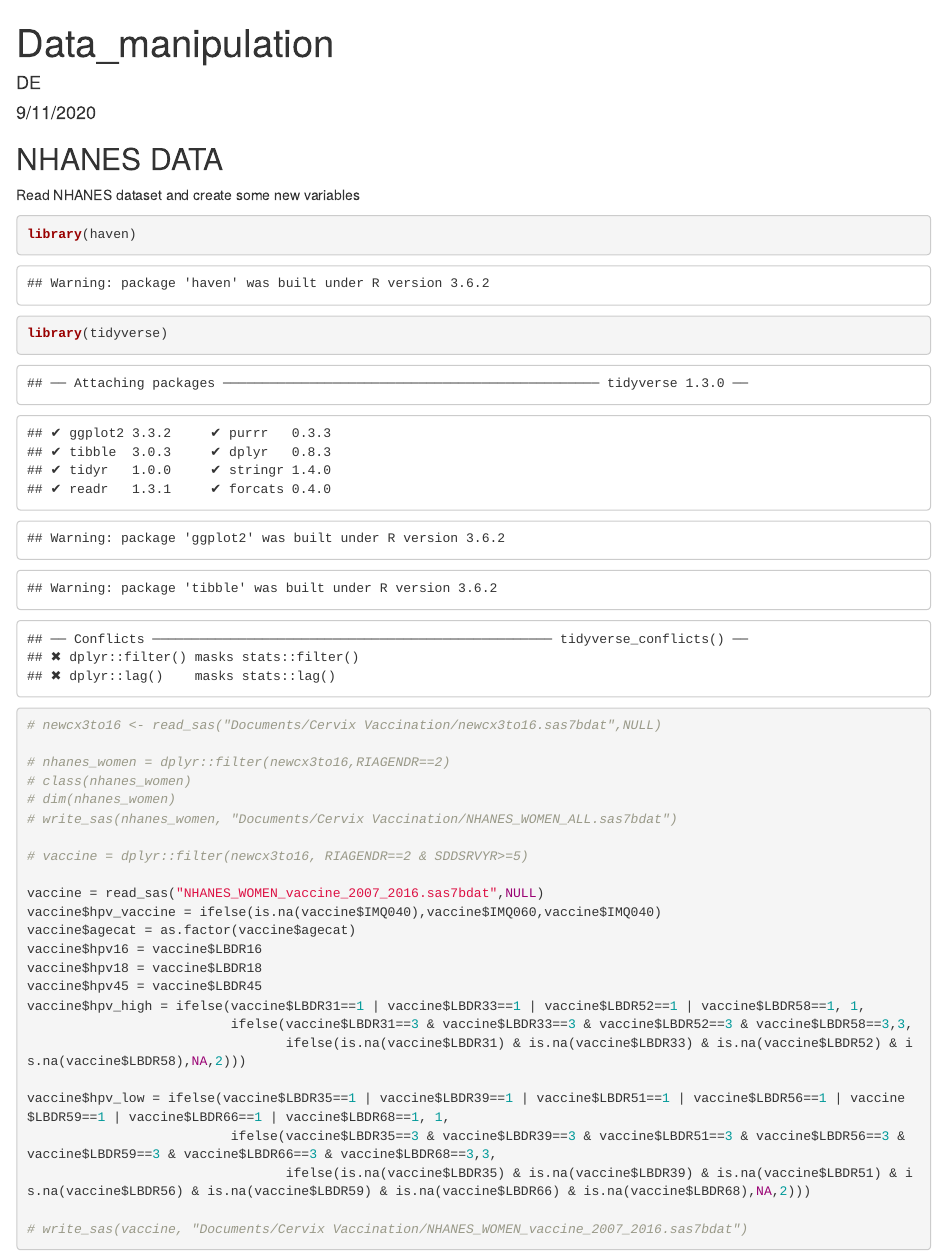
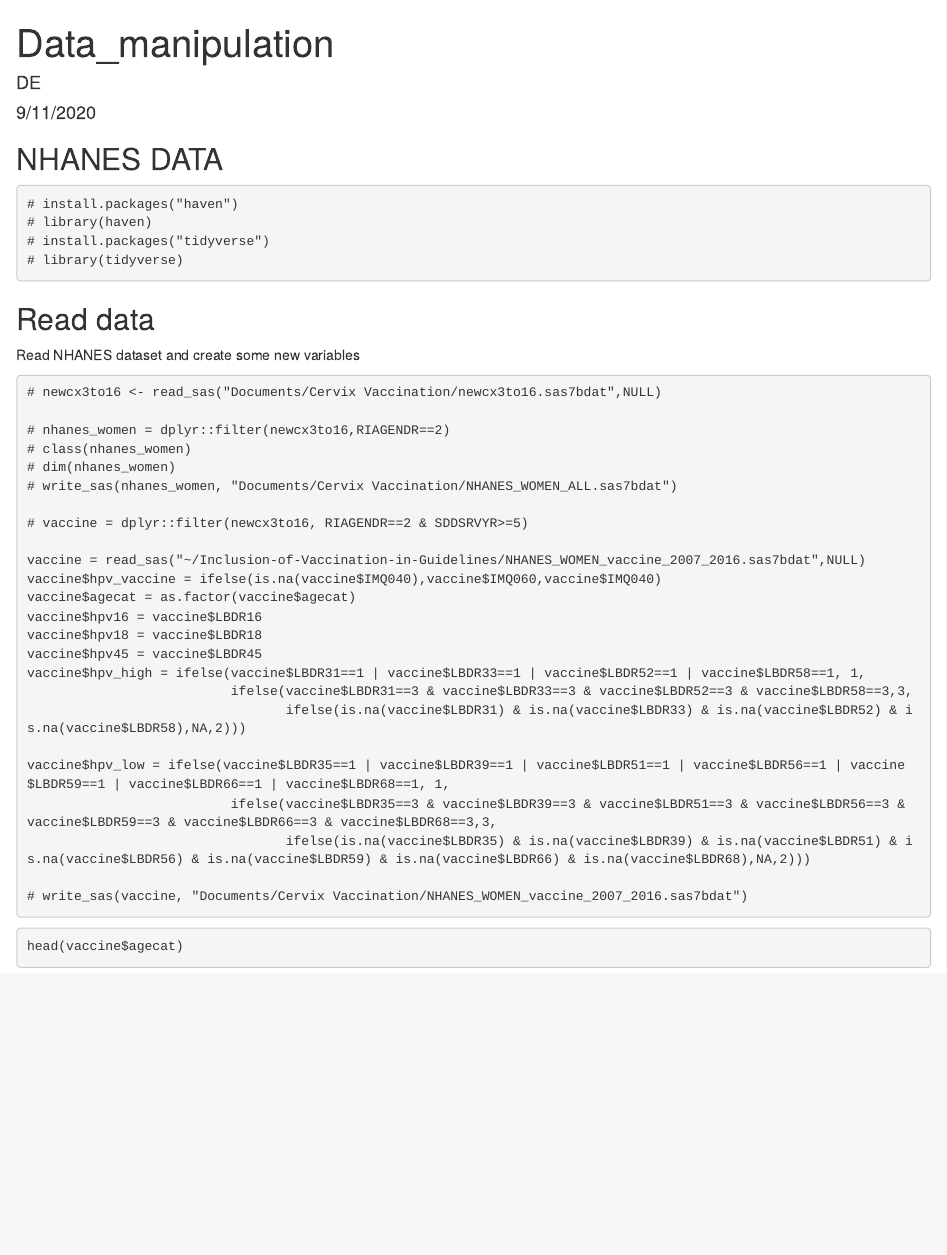
Before and after one commit to didem-egemen/Inclusion-of-Vaccination-in-Guidelines, an R Markdown document (data_manipulation_v1.Rmd): the page in a window 1100 px wide, from its top. The pictures show the output file data_manipulation_v1.html that the author committed with the source, opened offline.

Commit message:
commit 4

````diff
--- a/data_manipulation_v1.Rmd
+++ b/data_manipulation_v1.Rmd
@@ -11,12 +11,17 @@ knitr::opts_chunk$set(echo = TRUE)
 
 ## NHANES DATA
 
+
+```{install packages}
+# install.packages("haven")
+# library(haven)
+# install.packages("tidyverse")
+# library(tidyverse)
+```
+## Read data
+
 Read NHANES dataset and create some new variables
-
 ```{read dataset}
-library(haven)
-library(tidyverse)
-
 # newcx3to16 <- read_sas("Documents/Cervix Vaccination/newcx3to16.sas7bdat",NULL)
 
 # nhanes_women = dplyr::filter(newcx3to16,RIAGENDR==2)
@@ -26,7 +31,7 @@ library(tidyverse)
 
 # vaccine = dplyr::filter(newcx3to16, RIAGENDR==2 & SDDSRVYR>=5)
 
-vaccine = read_sas("NHANES_WOMEN_vaccine_2007_2016.sas7bdat",NULL)
+vaccine = read_sas("~/Inclusion-of-Vaccination-in-Guidelines/NHANES_WOMEN_vaccine_2007_2016.sas7bdat",NULL)
 vaccine$hpv_vaccine = ifelse(is.na(vaccine$IMQ040),vaccine$IMQ060,vaccine$IMQ040)
 vaccine$agecat = as.factor(vaccine$agecat)
 vaccine$hpv16 = vaccine$LBDR16
@@ -43,3 +48,8 @@ vaccine$hpv_low = ifelse(vaccine$LBDR35==1 | vaccine$LBDR39==1 | vaccine$LBDR51=
 # write_sas(vaccine, "Documents/Cervix Vaccination/NHANES_WOMEN_vaccine_2007_2016.sas7bdat")
 
 ```
+
+
+```{check the dataset}
+head(vaccine$agecat)
+```
````
Also changed, not shown: data_manipulation_v1.html.
